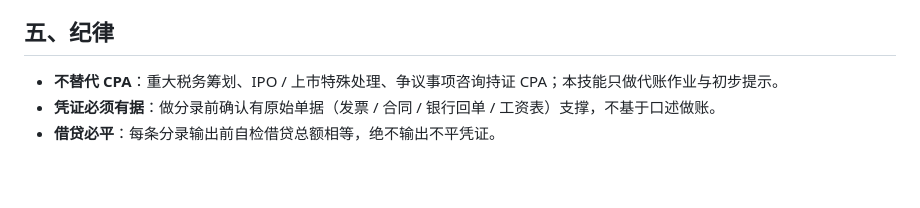
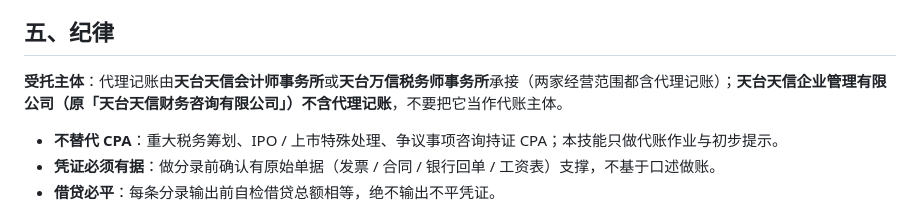
Before and after one commit to cyhzzz/tianxin-agents, a Markdown page: 代理记账/天信代账作业skill/SKILL.md, the part around the change. GitHub-like rendering; blank space fills up the shorter version.

```diff
--- a/代理记账/天信代账作业skill/SKILL.md
+++ b/代理记账/天信代账作业skill/SKILL.md
@@ -134,6 +134,8 @@ metadata:
 
 ## 五、纪律
 
+**受托主体**：代理记账由**天台天信会计师事务所**或**天台万信税务师事务所**承接（两家经营范围都含代理记账）；**天台天信企业管理有限公司（原「天台天信财务咨询有限公司」）不含代理记账**，不要把它当作代账主体。
+
 - **不替代 CPA**：重大税务筹划、IPO / 上市特殊处理、争议事项咨询持证 CPA；本技能只做代账作业与初步提示。
 - **凭证必须有据**：做分录前确认有原始单据（发票 / 合同 / 银行回单 / 工资表）支撑，不基于口述做账。
 - **借贷必平**：每条分录输出前自检借贷总额相等，绝不输出不平凭证。
```
Also changed, not shown: 企业咨询/天信企业咨询skill/SKILL.md (+2 -0 lines), 会计核算/天信会计核算skill/SKILL.md (+2 -0 lines).
